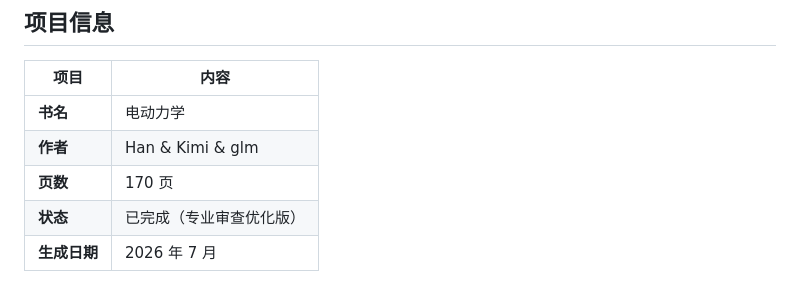
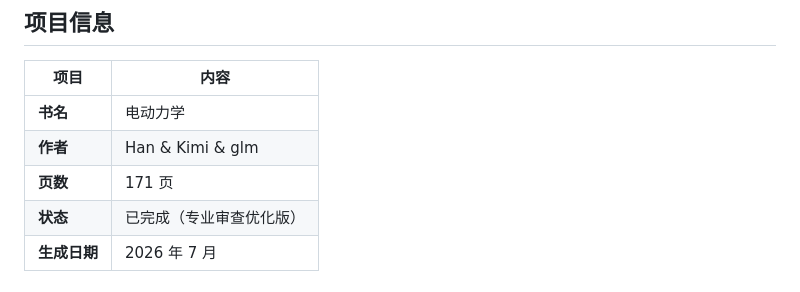
Before and after one commit to Yuhan-xue/electrodynamics-textbook, a Markdown page: README.md, the part around the change. Rendered like a GitHub page.

Commit message:
README 页数 170→171

```diff
--- a/README.md
+++ b/README.md
@@ -12,7 +12,7 @@
 |------|------|
 | **书名** | 电动力学 |
 | **作者** | Han & Kimi & glm |
-| **页数** | 170 页 |
+| **页数** | 171 页 |
 | **状态** | 已完成（专业审查优化版） |
 | **生成日期** | 2026 年 7 月 |
 
```
